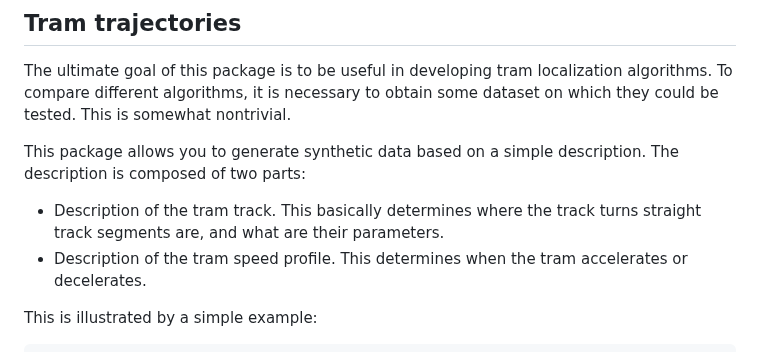
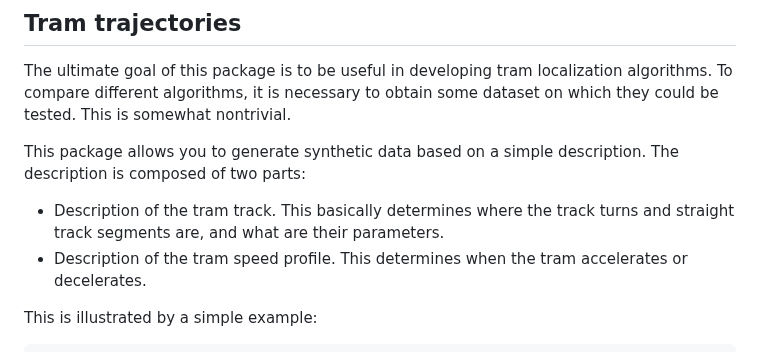
Before and after one commit to JakubVanek/Tram2DKF, a Markdown page: docs/src/index.md, the part around the change. Drawn GitHub-style.

Commit message:
docs: Fix typo

```diff
--- a/docs/src/index.md
+++ b/docs/src/index.md
@@ -81,7 +81,7 @@ nontrivial.
 This package allows you to generate synthetic data based on a simple description.
 The description is composed of two parts:
 * Description of the tram track. This basically determines where the track turns
-  straight track segments are, and what are their parameters.
+  and straight track segments are, and what are their parameters.
 * Description of the tram speed profile. This determines when the tram accelerates
   or decelerates.
 
```
